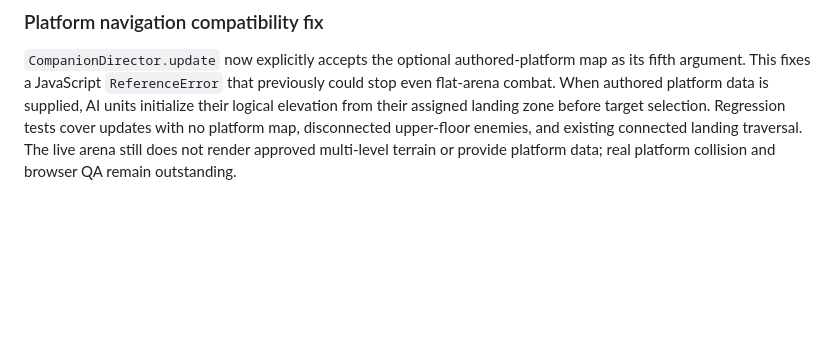
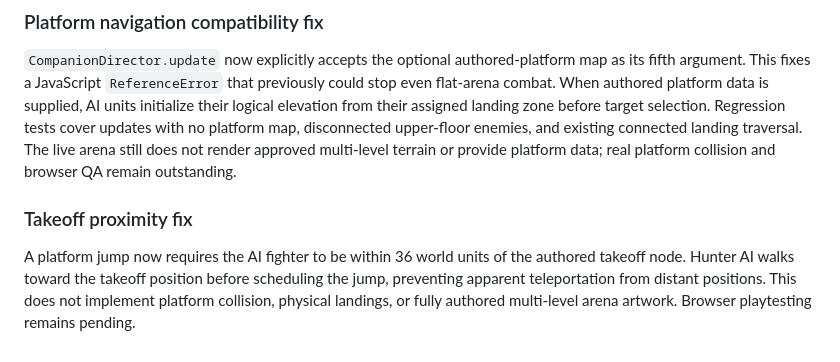
Before and after one commit to alexdevriesxing/swordandbannerfall, a Markdown page: README.md, the part around the change. Drawn GitHub-style; blank space fills up the shorter version.

Commit message:
Document takeoff and teleportation safeguards

```diff
--- a/README.md
+++ b/README.md
@@ -89,3 +89,6 @@ Optional authored-platform AI navigation now has a declared `platforms` update p
 
 ### Platform navigation compatibility fix
 `CompanionDirector.update` now explicitly accepts the optional authored-platform map as its fifth argument. This fixes a JavaScript `ReferenceError` that previously could stop even flat-arena combat. When authored platform data is supplied, AI units initialize their logical elevation from their assigned landing zone before target selection. Regression tests cover updates with no platform map, disconnected upper-floor enemies, and existing connected landing traversal. The live arena still does not render approved multi-level terrain or provide platform data; real platform collision and browser QA remain outstanding.
+
+### Takeoff proximity fix
+A platform jump now requires the AI fighter to be within 36 world units of the authored takeoff node. Hunter AI walks toward the takeoff position before scheduling the jump, preventing apparent teleportation from distant positions. This does not implement platform collision, physical landings, or fully authored multi-level arena artwork. Browser playtesting remains pending.
```
